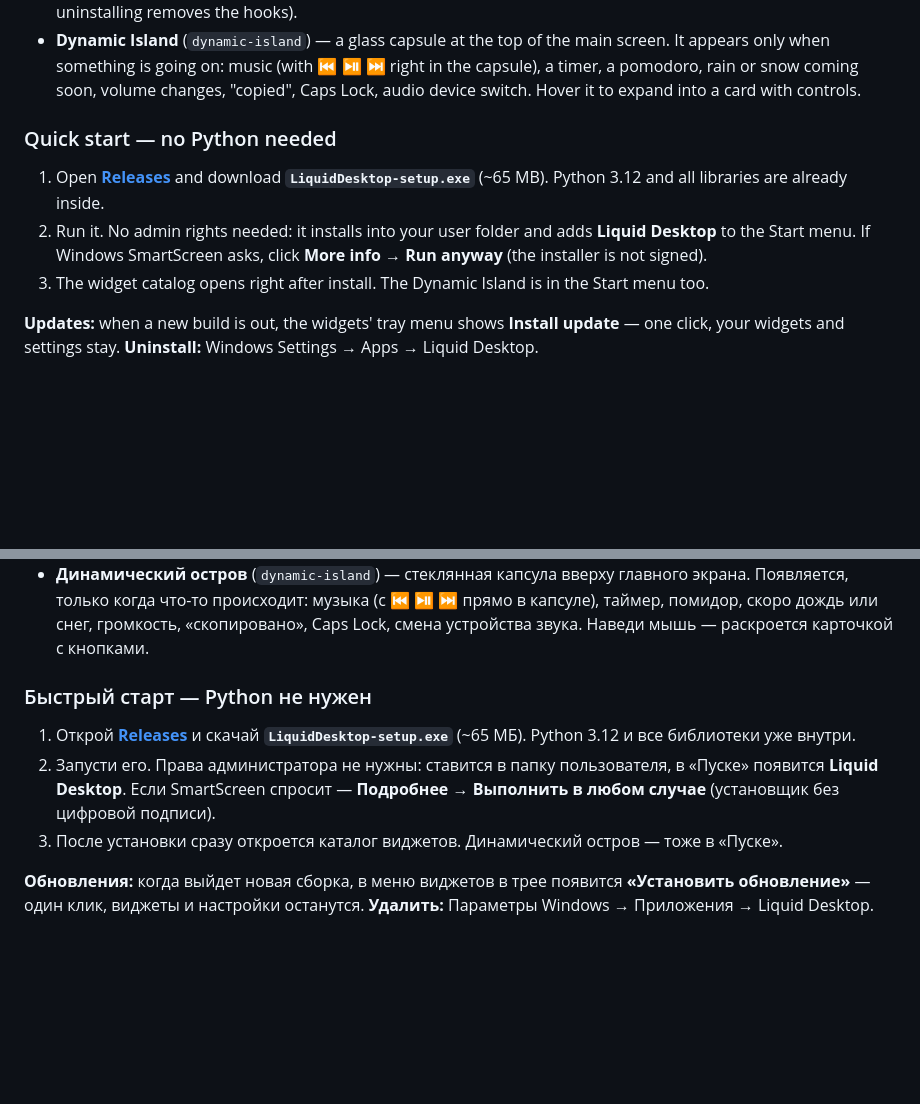
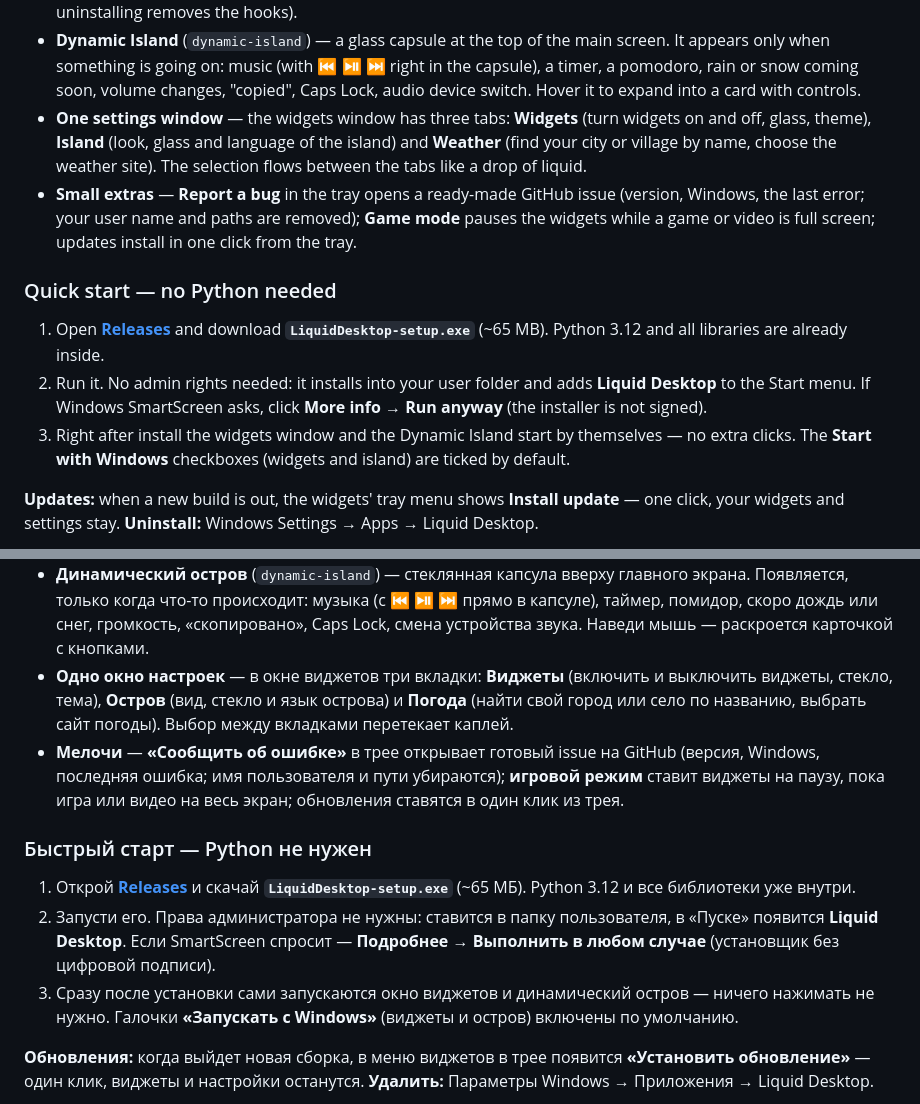
Before and after one commit to Hirtou/liquid-desktop, a Markdown page: README.md, 2 parts joined by grey strips. Drawn GitHub-style; blank space fills up the shorter version.

```diff
--- a/README.md
+++ b/README.md
@@ -40,6 +44,12 @@ Liquid Desktop is two small open-source apps written in Python + PySide6:
 - **Dynamic Island** (`dynamic-island`) — a glass capsule at the top of the main screen. It appears only when
   something is going on: music (with ⏮ ⏯ ⏭ right in the capsule), a timer, a pomodoro, rain or snow coming soon,
   volume changes, "copied", Caps Lock, audio device switch. Hover it to expand into a card with controls.
+- **One settings window** — the widgets window has three tabs: **Widgets** (turn widgets on and off, glass,
+  theme), **Island** (look, glass and language of the island) and **Weather** (find your city or village by name,
+  choose the weather site). The selection flows between the tabs like a drop of liquid.
+- **Small extras** — **Report a bug** in the tray opens a ready-made GitHub issue (version, Windows, the last
+  error; your user name and paths are removed); **Game mode** pauses the widgets while a game or video is full
+  screen; updates install in one click from the tray.
 
 ### Quick start — no Python needed
 
@@ -47,7 +57,8 @@ Liquid Desktop is two small open-source apps written in Python + PySide6:
    Python 3.12 and all libraries are already inside.
 2. Run it. No admin rights needed: it installs into your user folder and adds **Liquid Desktop** to the Start menu.
    If Windows SmartScreen asks, click **More info → Run anyway** (the installer is not signed).
-3. The widget catalog opens right after install. The Dynamic Island is in the Start menu too.
+3. Right after install the widgets window and the Dynamic Island start by themselves — no extra clicks.
+   The **Start with Windows** checkboxes (widgets and island) are ticked by default.
 
 **Updates:** when a new build is out, the widgets' tray menu shows **Install update** — one click, your
 widgets and settings stay. **Uninstall:** Windows Settings → Apps → Liquid Desktop.
@@ -131,6 +142,12 @@ Liquid Desktop — две небольшие программы с открыт
 - **Динамический остров** (`dynamic-island`) — стеклянная капсула вверху главного экрана. Появляется, только
   когда что-то происходит: музыка (с ⏮ ⏯ ⏭ прямо в капсуле), таймер, помидор, скоро дождь или снег, громкость,
   «скопировано», Caps Lock, смена устройства звука. Наведи мышь — раскроется карточкой с кнопками.
+- **Одно окно настроек** — в окне виджетов три вкладки: **Виджеты** (включить и выключить виджеты, стекло, тема),
+  **Остров** (вид, стекло и язык острова) и **Погода** (найти свой город или село по названию, выбрать сайт погоды).
+  Выбор между вкладками перетекает каплей.
+- **Мелочи** — **«Сообщить об ошибке»** в трее открывает готовый issue на GitHub (версия, Windows, последняя
+  ошибка; имя пользователя и пути убираются); **игровой режим** ставит виджеты на паузу, пока игра или видео на весь
+  экран; обновления ставятся в один клик из трея.
 
 ### Быстрый старт — Python не нужен
 
@@ -138,7 +155,8 @@ Liquid Desktop — две небольшие программы с открыт
    Python 3.12 и все библиотеки уже внутри.
 2. Запусти его. Права администратора не нужны: ставится в папку пользователя, в «Пуске» появится **Liquid Desktop**.
    Если SmartScreen спросит — **Подробнее → Выполнить в любом случае** (установщик без цифровой подписи).
-3. После установки сразу откроется каталог виджетов. Динамический остров — тоже в «Пуске».
+3. Сразу после установки сами запускаются окно виджетов и динамический остров — ничего нажимать не нужно.
+   Галочки **«Запускать с Windows»** (виджеты и остров) включены по умолчанию.
 
 **Обновления:** когда выйдет новая сборка, в меню виджетов в трее появится **«Установить обновление»** — один клик,
 виджеты и настройки останутся. **Удалить:** Параметры Windows → Приложения → Liquid Desktop.
```
Also changed, not shown: other parts of README.md (+8 -0 lines), screenshots/claude_en.png (added), screenshots/claude_ru.png (added), screenshots/settings_en.png (added), screenshots/settings_ru.png (added).
